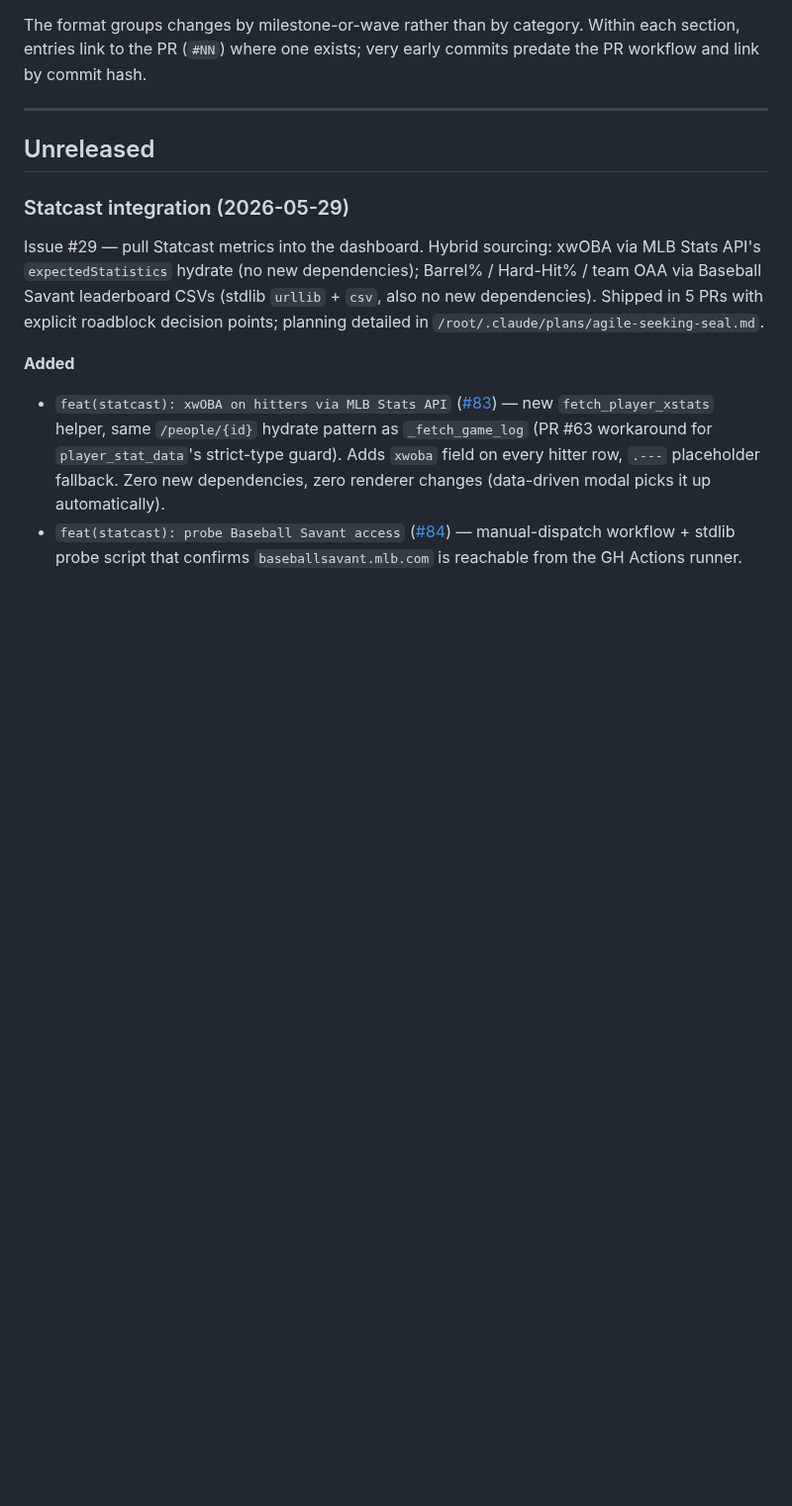
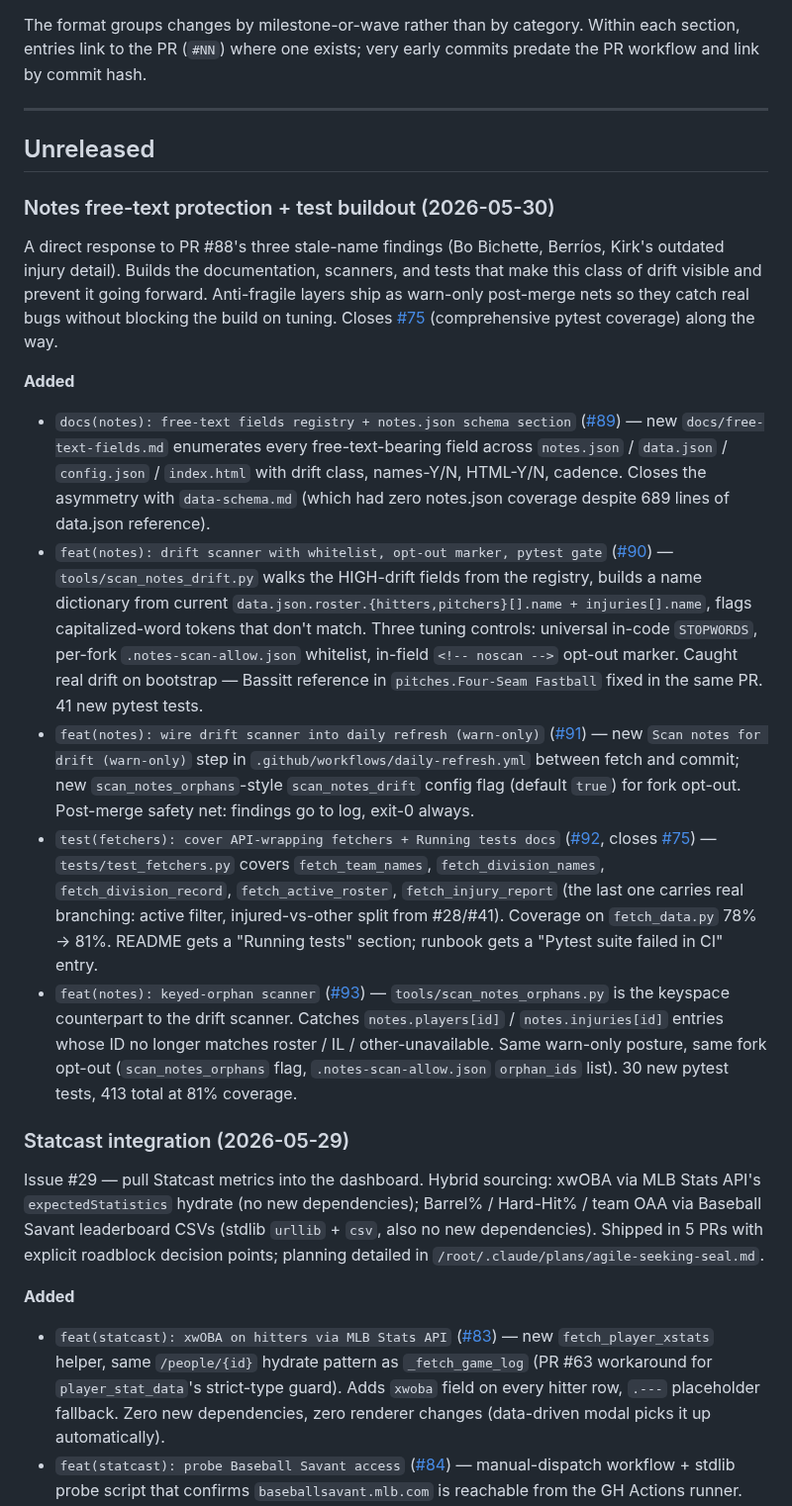
Before and after one commit to Seb-the-Canadian/JaysTrackerDashboard, a Markdown page: CHANGELOG.md, the part around the change. Shown at 99% size. Drawn GitHub-style; blank space fills up the shorter version.

Commit message:
docs(changelog): record notes free-text protection work (2026-05-30)
Adds a CHANGELOG section grouping the 5 PRs from this session:
- #89 registry doc + notes.json schema
- #90 drift scanner + pytest gate
- #91 workflow integration (warn-only)
- #92 fetcher tests + README/runbook (closes #75)
- #93 keyed-orphan scanner

Keeps the chronological-by-milestone format the file already uses.

https://claude.ai/code/session_01BzVEkWyftMx9FHrV7rFmwp

```diff
--- a/CHANGELOG.md
+++ b/CHANGELOG.md
@@ -9,6 +9,17 @@ The format groups changes by milestone-or-wave rather than by category. Within e
 ---
 
 ## Unreleased
+
+### Notes free-text protection + test buildout (2026-05-30)
+
+A direct response to PR #88's three stale-name findings (Bo Bichette, Berríos, Kirk's outdated injury detail). Builds the documentation, scanners, and tests that make this class of drift visible and prevent it going forward. Anti-fragile layers ship as warn-only post-merge nets so they catch real bugs without blocking the build on tuning. Closes [#75](https://github.com/Seb-the-Canadian/JaysTrackerDashboard/issues/75) (comprehensive pytest coverage) along the way.
+
+**Added**
+- `docs(notes): free-text fields registry + notes.json schema section` ([#89](https://github.com/Seb-the-Canadian/JaysTrackerDashboard/pull/89)) — new `docs/free-text-fields.md` enumerates every free-text-bearing field across `notes.json` / `data.json` / `config.json` / `index.html` with drift class, names-Y/N, HTML-Y/N, cadence. Closes the asymmetry with `data-schema.md` (which had zero notes.json coverage despite 689 lines of data.json reference).
+- `feat(notes): drift scanner with whitelist, opt-out marker, pytest gate` ([#90](https://github.com/Seb-the-Canadian/JaysTrackerDashboard/pull/90)) — `tools/scan_notes_drift.py` walks the HIGH-drift fields from the registry, builds a name dictionary from current `data.json.roster.{hitters,pitchers}[].name + injuries[].name`, flags capitalized-word tokens that don't match. Three tuning controls: universal in-code `STOPWORDS`, per-fork `.notes-scan-allow.json` whitelist, in-field `<!-- noscan -->` opt-out marker. Caught real drift on bootstrap — Bassitt reference in `pitches.Four-Seam Fastball` fixed in the same PR. 41 new pytest tests.
+- `feat(notes): wire drift scanner into daily refresh (warn-only)` ([#91](https://github.com/Seb-the-Canadian/JaysTrackerDashboard/pull/91)) — new `Scan notes for drift (warn-only)` step in `.github/workflows/daily-refresh.yml` between fetch and commit; new `scan_notes_orphans`-style `scan_notes_drift` config flag (default `true`) for fork opt-out. Post-merge safety net: findings go to log, exit-0 always.
+- `test(fetchers): cover API-wrapping fetchers + Running tests docs` ([#92](https://github.com/Seb-the-Canadian/JaysTrackerDashboard/pull/92), closes [#75](https://github.com/Seb-the-Canadian/JaysTrackerDashboard/issues/75)) — `tests/test_fetchers.py` covers `fetch_team_names`, `fetch_division_names`, `fetch_division_record`, `fetch_active_roster`, `fetch_injury_report` (the last one carries real branching: active filter, injured-vs-other split from #28/#41). Coverage on `fetch_data.py` 78% → 81%. README gets a "Running tests" section; runbook gets a "Pytest suite failed in CI" entry.
+- `feat(notes): keyed-orphan scanner` ([#93](https://github.com/Seb-the-Canadian/JaysTrackerDashboard/pull/93)) — `tools/scan_notes_orphans.py` is the keyspace counterpart to the drift scanner. Catches `notes.players[id]` / `notes.injuries[id]` entries whose ID no longer matches roster / IL / other-unavailable. Same warn-only posture, same fork opt-out (`scan_notes_orphans` flag, `.notes-scan-allow.json` `orphan_ids` list). 30 new pytest tests, 413 total at 81% coverage.
 
 ### Statcast integration (2026-05-29)
 
```
